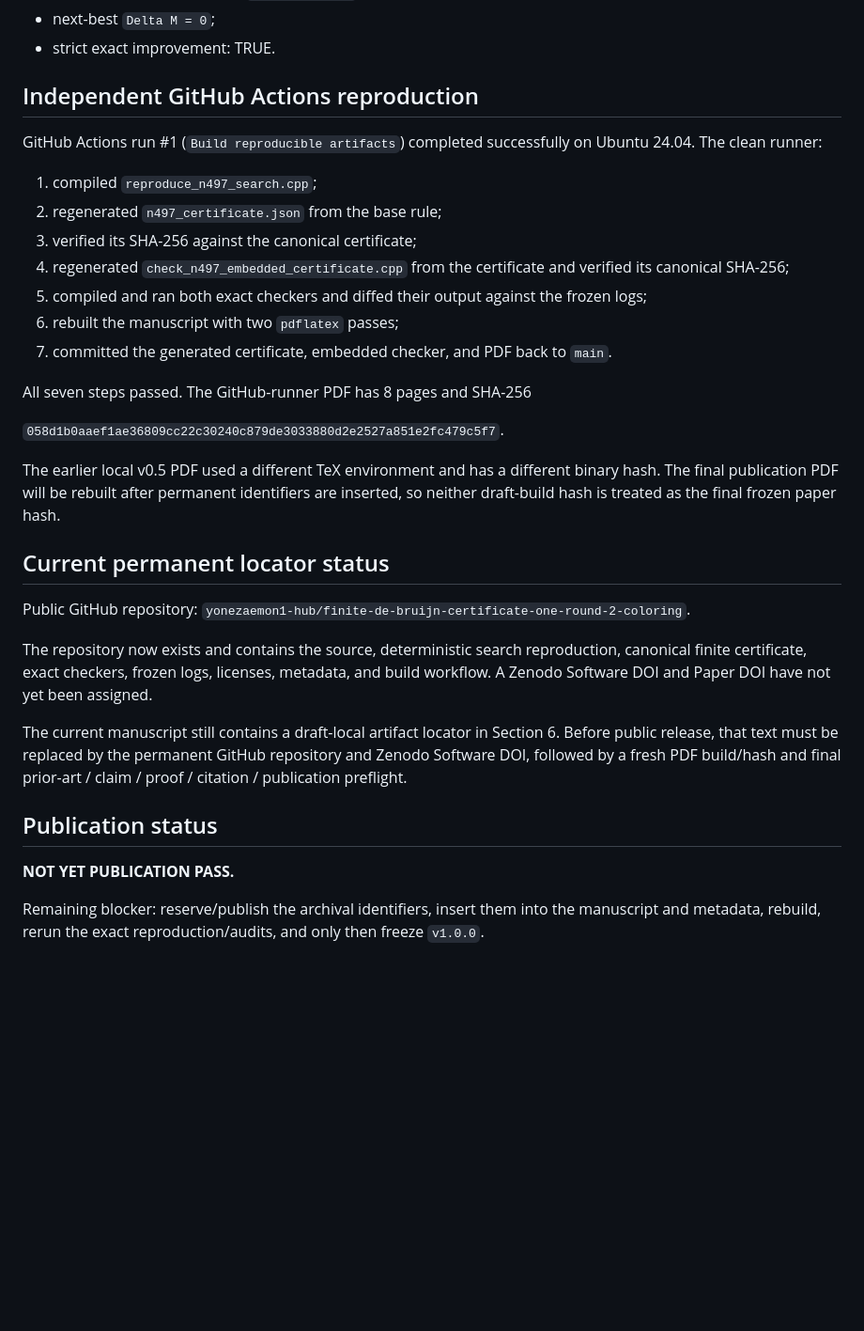
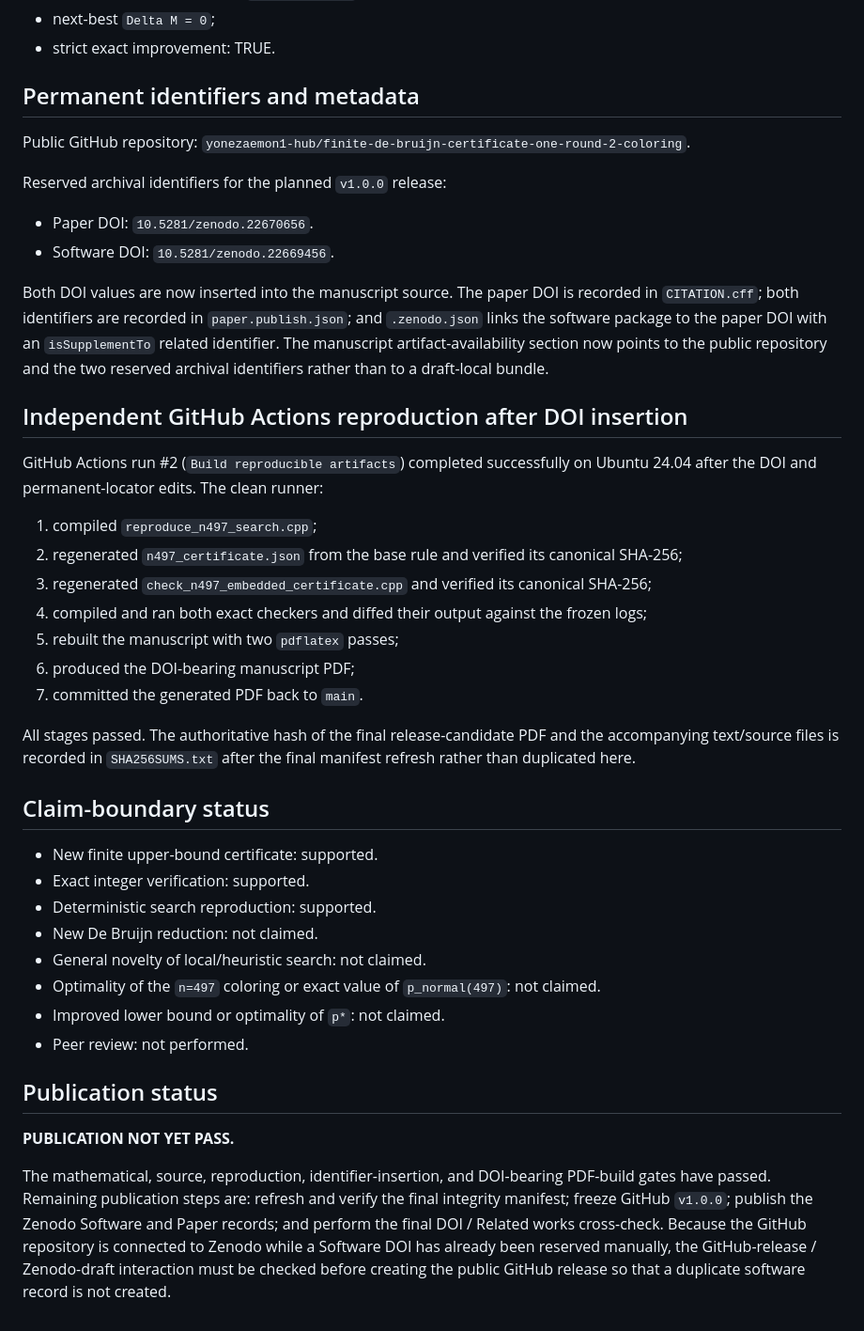
Before and after one commit to yonezaemon1-hub/finite-de-bruijn-certificate-one-round-2-coloring, a Markdown page: PREPUBLICATION_AUDIT.md, the part around the change. Shown at 94% size. Rendered like a GitHub page; blank space fills up the shorter version.

Commit message:
Update prepublication audit after DOI insertion and clean CI rebuild

```diff
--- a/PREPUBLICATION_AUDIT.md
+++ b/PREPUBLICATION_AUDIT.md
@@ -40,34 +40,44 @@ Reproduced result:
 - next-best `Delta M = 0`;
 - strict exact improvement: TRUE.
 
-## Independent GitHub Actions reproduction
-
-GitHub Actions run #1 (`Build reproducible artifacts`) completed successfully on Ubuntu 24.04. The clean runner:
-
-1. compiled `reproduce_n497_search.cpp`;
-2. regenerated `n497_certificate.json` from the base rule;
-3. verified its SHA-256 against the canonical certificate;
-4. regenerated `check_n497_embedded_certificate.cpp` from the certificate and verified its canonical SHA-256;
-5. compiled and ran both exact checkers and diffed their output against the frozen logs;
-6. rebuilt the manuscript with two `pdflatex` passes;
-7. committed the generated certificate, embedded checker, and PDF back to `main`.
-
-All seven steps passed. The GitHub-runner PDF has 8 pages and SHA-256
-
-`058d1b0aaef1ae36809cc22c30240c879de3033880d2e2527a851e2fc479c5f7`.
-
-The earlier local v0.5 PDF used a different TeX environment and has a different binary hash. The final publication PDF will be rebuilt after permanent identifiers are inserted, so neither draft-build hash is treated as the final frozen paper hash.
-
-## Current permanent locator status
+## Permanent identifiers and metadata
 
 Public GitHub repository: `yonezaemon1-hub/finite-de-bruijn-certificate-one-round-2-coloring`.
 
-The repository now exists and contains the source, deterministic search reproduction, canonical finite certificate, exact checkers, frozen logs, licenses, metadata, and build workflow. A Zenodo Software DOI and Paper DOI have not yet been assigned.
+Reserved archival identifiers for the planned `v1.0.0` release:
 
-The current manuscript still contains a draft-local artifact locator in Section 6. Before public release, that text must be replaced by the permanent GitHub repository and Zenodo Software DOI, followed by a fresh PDF build/hash and final prior-art / claim / proof / citation / publication preflight.
+- Paper DOI: `10.5281/zenodo.22670656`.
+- Software DOI: `10.5281/zenodo.22669456`.
+
+Both DOI values are now inserted into the manuscript source. The paper DOI is recorded in `CITATION.cff`; both identifiers are recorded in `paper.publish.json`; and `.zenodo.json` links the software package to the paper DOI with an `isSupplementTo` related identifier. The manuscript artifact-availability section now points to the public repository and the two reserved archival identifiers rather than to a draft-local bundle.
+
+## Independent GitHub Actions reproduction after DOI insertion
+
+GitHub Actions run #2 (`Build reproducible artifacts`) completed successfully on Ubuntu 24.04 after the DOI and permanent-locator edits. The clean runner:
+
+1. compiled `reproduce_n497_search.cpp`;
+2. regenerated `n497_certificate.json` from the base rule and verified its canonical SHA-256;
+3. regenerated `check_n497_embedded_certificate.cpp` and verified its canonical SHA-256;
+4. compiled and ran both exact checkers and diffed their output against the frozen logs;
+5. rebuilt the manuscript with two `pdflatex` passes;
+6. produced the DOI-bearing manuscript PDF;
+7. committed the generated PDF back to `main`.
+
+All stages passed. The authoritative hash of the final release-candidate PDF and the accompanying text/source files is recorded in `SHA256SUMS.txt` after the final manifest refresh rather than duplicated here.
+
+## Claim-boundary status
+
+- New finite upper-bound certificate: supported.
+- Exact integer verification: supported.
+- Deterministic search reproduction: supported.
+- New De Bruijn reduction: not claimed.
+- General novelty of local/heuristic search: not claimed.
+- Optimality of the `n=497` coloring or exact value of `p_normal(497)`: not claimed.
+- Improved lower bound or optimality of `p*`: not claimed.
+- Peer review: not performed.
 
 ## Publication status
 
-**NOT YET PUBLICATION PASS.**
+**PUBLICATION NOT YET PASS.**
 
-Remaining blocker: reserve/publish the archival identifiers, insert them into the manuscript and metadata, rebuild, rerun the exact reproduction/audits, and only then freeze `v1.0.0`.
+The mathematical, source, reproduction, identifier-insertion, and DOI-bearing PDF-build gates have passed. Remaining publication steps are: refresh and verify the final integrity manifest; freeze GitHub `v1.0.0`; publish the Zenodo Software and Paper records; and perform the final DOI / Related works cross-check. Because the GitHub repository is connected to Zenodo while a Software DOI has already been reserved manually, the GitHub-release / Zenodo-draft interaction must be checked before creating the public GitHub release so that a duplicate software record is not created.
```
